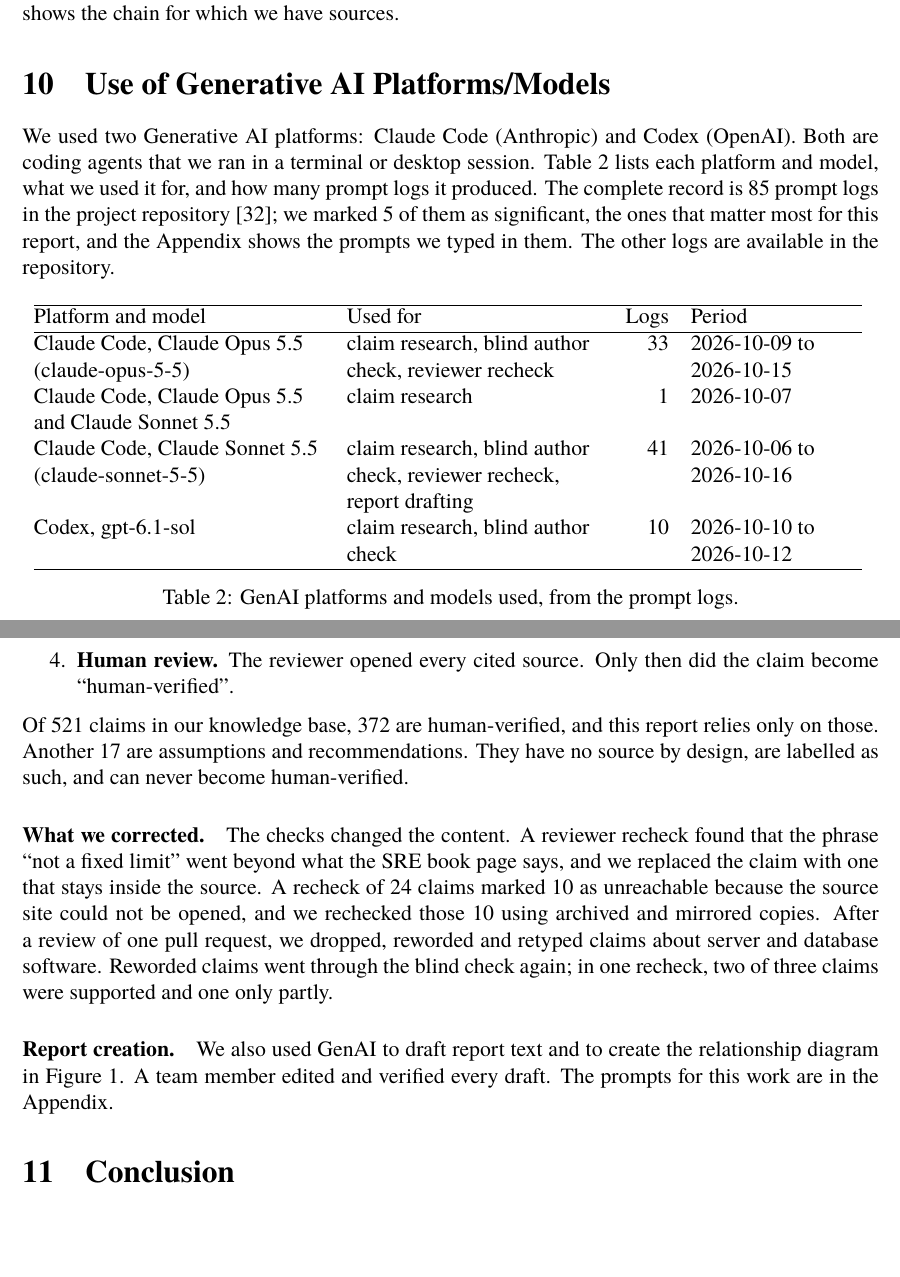
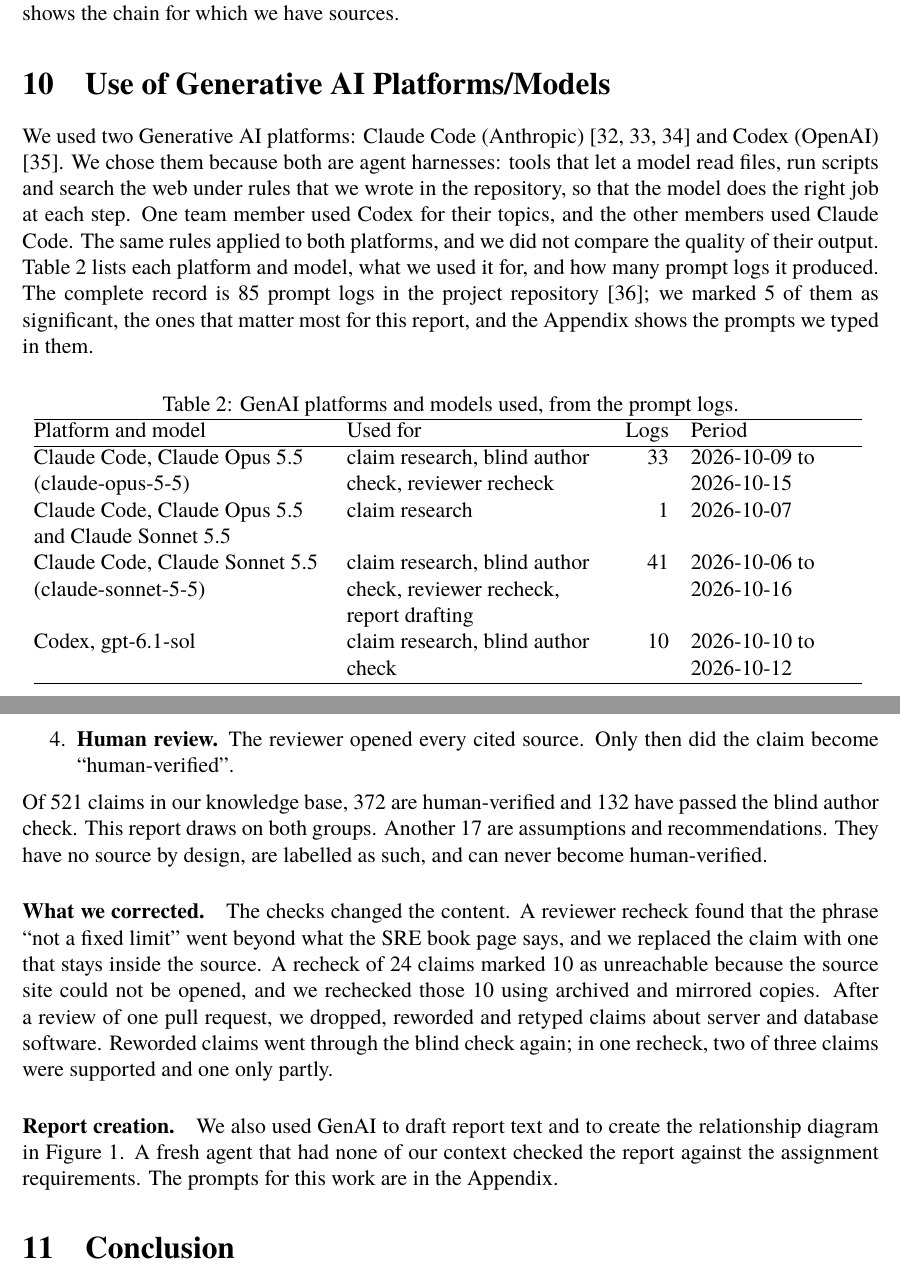
Before and after one commit to ilma-org/os-coop-job-research, a LaTeX document (report/main.tex, which reads report/sections/genai-use.tex): two parts of pages 10 and 11 of 16, joined at a grey line, cut so that both start at the same text, the shorter picture padded with empty space. Compiled offline with XeLaTeX; a missing font is replaced by an installed copy or a similar font.

Commit message:
Rewrite the GenAI section: platform choice, claim counts, report creation
Co-Authored-By: Claude Sonnet 5.5 <noreply@anthropic.com>

```diff
--- a/report/sections/genai-use.tex
+++ b/report/sections/genai-use.tex
@@ -1,12 +1,12 @@
 \section{Use of Generative AI Platforms/Models}
 
-We used two Generative AI platforms: Claude Code (Anthropic) and Codex (OpenAI). Both are coding agents that we ran in a terminal or desktop session. Table~\ref{tab:genai} lists each platform and model, what we used it for, and how many prompt logs it produced. The complete record is \logsTotal{} prompt logs in the project repository \cite{repo}; we marked \logsSignificant{} of them as significant, the ones that matter most for this report, and the Appendix shows the prompts we typed in them. The other logs are available in the repository.
+We used two Generative AI platforms: Claude Code (Anthropic) \cite{genai-claude-code-claude-opus-5-5,genai-claude-code-claude-opus-5-5-and-claude-sonnet-5-5,genai-claude-code-claude-sonnet-5-5} and Codex (OpenAI) \cite{genai-codex-gpt-6-1-sol}. We chose them because both are agent harnesses: tools that let a model read files, run scripts and search the web under rules that we wrote in the repository, so that the model does the right job at each step. One team member used Codex for their topics, and the other members used Claude Code. The same rules applied to both platforms, and we did not compare the quality of their output. Table~\ref{tab:genai} lists each platform and model, what we used it for, and how many prompt logs it produced. The complete record is \logsTotal{} prompt logs in the project repository \cite{repo}; we marked \logsSignificant{} of them as significant, the ones that matter most for this report, and the Appendix shows the prompts we typed in them.
 
 \begin{table}[ht]
 \centering
-\input{generated/genai-usage.tex}
 \caption{GenAI platforms and models used, from the prompt logs.}
 \label{tab:genai}
+\input{generated/genai-usage.tex}
 \end{table}
 
 \paragraph{How we used GenAI.}
@@ -17,10 +17,10 @@ GenAI helped us read and organise sources. It did not decide what is true. Each
   \item \textbf{Reviewer recheck.} A different team member ran the same blind check in a separate session.
   \item \textbf{Human review.} The reviewer opened every cited source. Only then did the claim become ``human-verified''.
 \end{enumerate}
-Of \claimsTotal{} claims in our knowledge base, \claimsHumanVerified{} are human-verified, and this report relies only on those. Another \claimsAssumption{} are assumptions and recommendations. They have no source by design, are labelled as such, and can never become human-verified.
+Of \claimsTotal{} claims in our knowledge base, \claimsHumanVerified{} are human-verified and \claimsAiChecked{} have passed the blind author check. This report draws on both groups. Another \claimsAssumption{} are assumptions and recommendations. They have no source by design, are labelled as such, and can never become human-verified.
 
 \paragraph{What we corrected.}
 The checks changed the content. A reviewer recheck found that the phrase ``not a fixed limit'' went beyond what the SRE book page says, and we replaced the claim with one that stays inside the source. A recheck of 24 claims marked 10 as unreachable because the source site could not be opened, and we rechecked those 10 using archived and mirrored copies. After a review of one pull request, we dropped, reworded and retyped claims about server and database software. Reworded claims went through the blind check again; in one recheck, two of three claims were supported and one only partly.
 
 \paragraph{Report creation.}
-We also used GenAI to draft report text and to create the relationship diagram in Figure~\ref{fig:chain}. A team member edited and verified every draft. The prompts for this work are in the Appendix.
+We also used GenAI to draft report text and to create the relationship diagram in Figure~\ref{fig:chain}. A fresh agent that had none of our context checked the report against the assignment requirements. The prompts for this work are in the Appendix.
```
